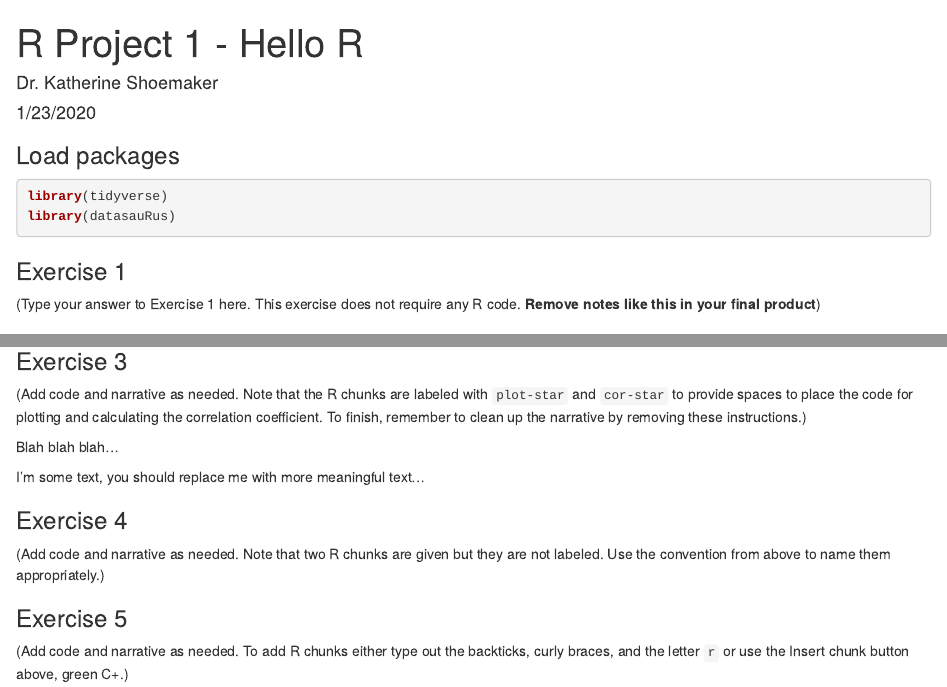
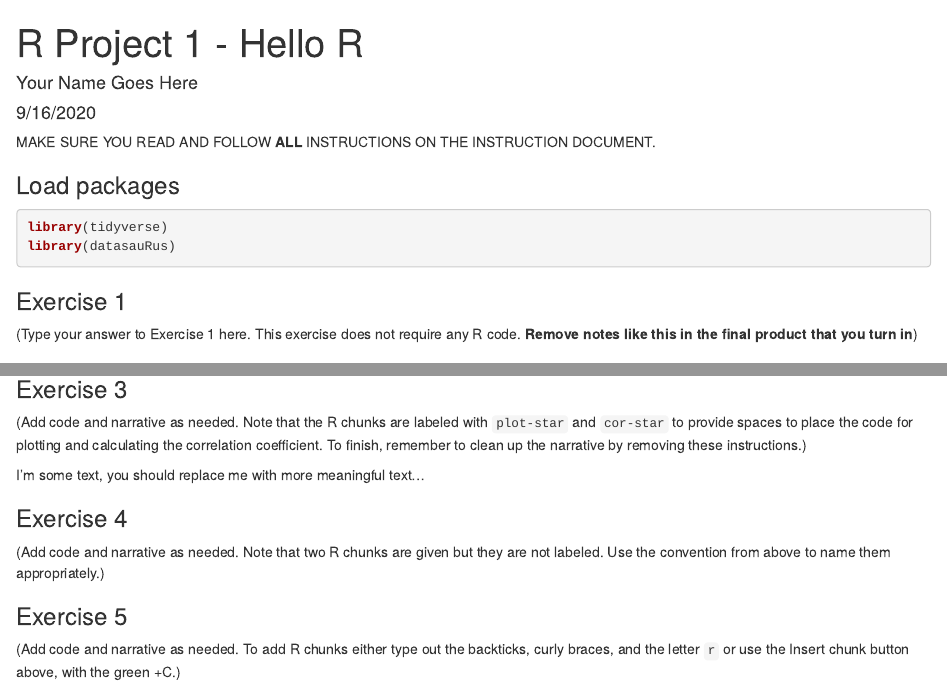
Before and after one commit to kshoemaker/Data2401_RProj1, an R Markdown document (RProj1_Template.Rmd): the page in a window 1100 px wide, from its top, and a second part further down, joined at a grey line. Rendered offline with R 4.5, knitr and Pandoc, with nearby package versions; some code elsewhere in the file could not run offline.

Commit message:
update for Fall 2020

````diff
--- a/RProj1_Template.Rmd
+++ b/RProj1_Template.Rmd
@@ -1,9 +1,11 @@
 ---
 title: "R Project 1 - Hello R"
-author: "Dr. Katherine Shoemaker"
-date: "1/23/2020"
+author: "Your Name Goes Here"
+date: "9/16/2020"
 output: html_document
 ---
+
+MAKE SURE YOU READ AND FOLLOW **ALL** INSTRUCTIONS ON THE INSTRUCTION DOCUMENT.
 
 ### Load packages
 
@@ -15,7 +17,7 @@ library(datasauRus)
 
 ### Exercise 1
 
-(Type your answer to Exercise 1 here. This exercise does not require any R code. **Remove notes like this in your final product**)
+(Type your answer to Exercise 1 here. This exercise does not require any R code. **Remove notes like this in the final product that you turn in**)
 
 ### Exercise 2
 
@@ -41,14 +43,18 @@ dino_data %>%
 
 (Add code and narrative as needed. Note that the R chunks are labeled with `plot-star` and `cor-star` to provide spaces to place the code for plotting and calculating the correlation coefficient. To finish, remember to clean up the narrative by removing these instructions.)
 
-Blah blah blah...
+
 
 ```{r plot-star}
+
+
 ```
 
 I'm some text, you should replace me with more meaningful text...
 
 ```{r cor-star}
+
+
 ```
 
 ### Exercise 4
@@ -56,11 +62,15 @@ I'm some text, you should replace me with more meaningful text...
 (Add code and narrative as needed. Note that two R chunks are given but they are not labeled. Use the convention from above to name them appropriately.)
 
 ```{r}
+
+
 ```
 
 ```{r}
+
+
 ```
 
 ### Exercise 5
 
-(Add code and narrative as needed. To add R chunks either type out the backticks, curly braces, and the letter `r` or use the Insert chunk button above, green C+.)
+(Add code and narrative as needed. To add R chunks either type out the backticks, curly braces, and the letter `r` or use the Insert chunk button above, with the green +C.)
````
Also changed, not shown: RProj1_Instructions.pdf (added), RProj1_Template.html.
